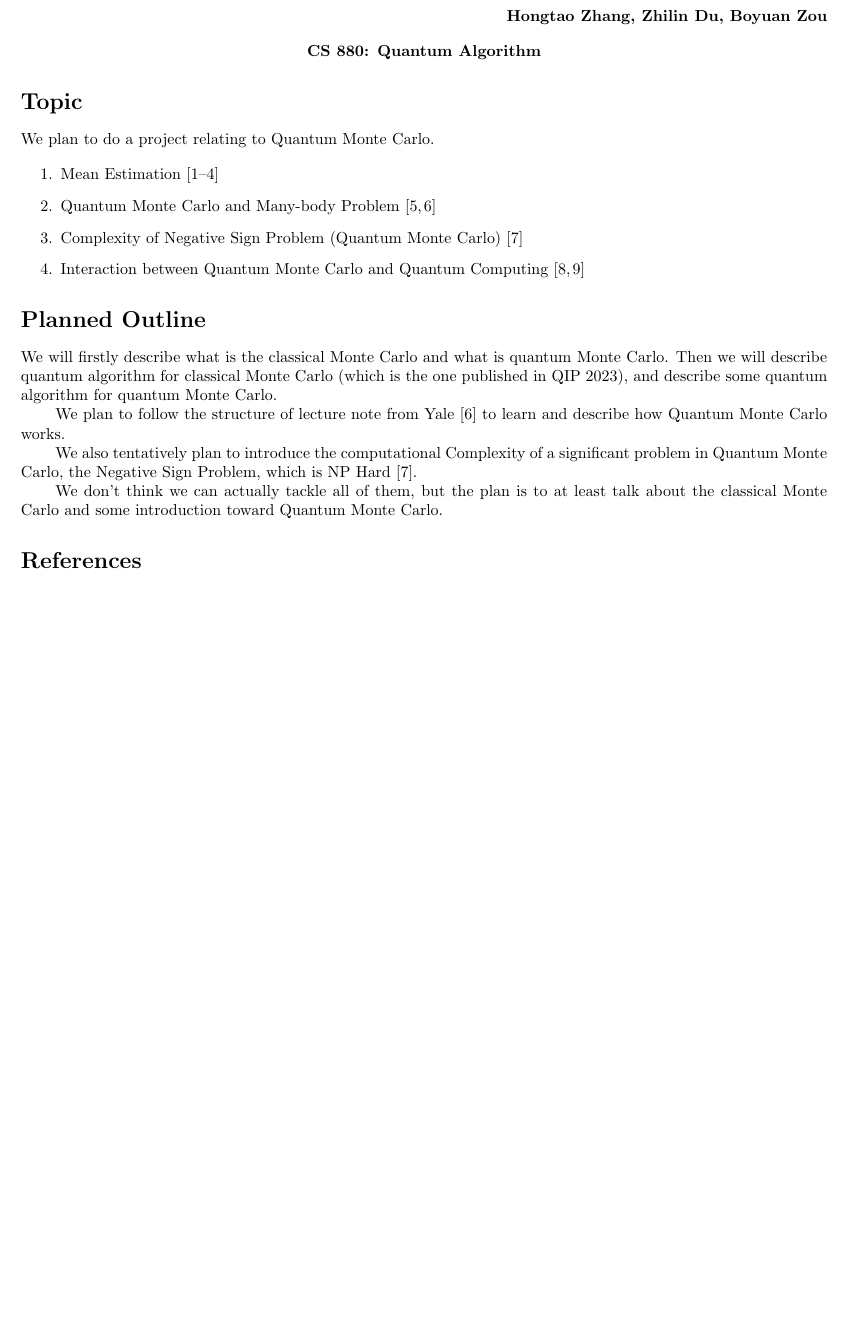
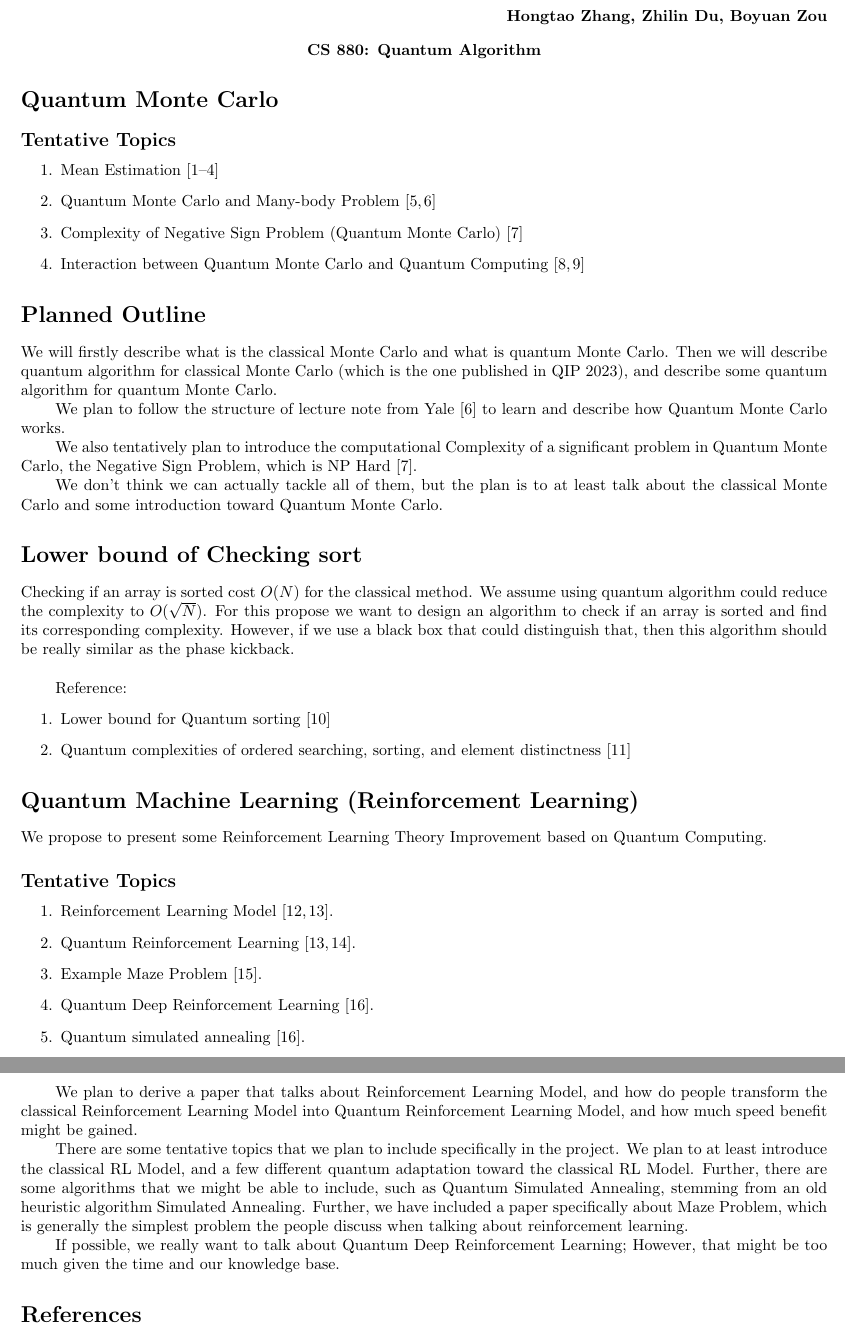
Before and after one commit to taooceros/CompSci-880, a LaTeX document (proposal.tex): part of the page before the commit and two parts of pages 1 and 2 of 2 after it, the two joined at a grey line, cut so that both start at the same text, the shorter picture padded with empty space. Compiled offline with pdfLaTeX.

Commit message:
update proposal

```diff
--- a/proposal.tex
+++ b/proposal.tex
@@ -49,9 +50,9 @@
     \textbf{CS 880: Quantum Algorithm} \\
 \end{center}
 
-\section*{Topic}
+\section*{Quantum Monte Carlo}
 
-We plan to do a project relating to Quantum Monte Carlo.
+\subsection*{Tentative Topics}
 
 \begin{enumerate}
     \item Mean Estimation \cite{kothari2023mean, hamoudi2021quantum, montanaro2015quantum, HEINRICH20021}
@@ -74,6 +75,52 @@ Quantum Monte Carlo, the Negative Sign Problem, which is NP Hard \cite{troyer200
 We don't think we can actually tackle all of them, but the plan is to at least talk about
 the classical Monte Carlo and some introduction toward Quantum Monte Carlo.
 
+\section*{Lower bound of Checking sort}
+
+Checking if an array is sorted cost $O(N)$ for the classical method.
+We assume using quantum algorithm could reduce the complexity to $O(\sqrt{N})$.
+For this propose we want to design an algorithm to check if an array is sorted and find its corresponding complexity.
+However, if we use a black box that could distinguish that, then this algorithm should be really similar as the phase kickback.
+\\
+
+Reference:
+\begin{enumerate}
+    \item Lower bound for Quantum sorting \cite{shi2000quantum}
+    \item Quantum complexities of ordered searching, sorting, and element distinctness \cite{hoyer2002quantum}
+\end{enumerate}
+
+
+\section*{Quantum Machine Learning (Reinforcement Learning)}
+
+We propose to present some Reinforcement Learning Theory Improvement
+based on Quantum Computing.
+
+\subsection*{Tentative Topics}
+
+\begin{enumerate}
+    \item Reinforcement Learning Model \cite{agarwal2019reinforcement, dong2008quantum}.
+    \item Quantum Reinforcement Learning \cite{dong2008quantum, meyer2022survey}.
+    \item Example Maze Problem \cite{mackeprang2020reinforcement}.
+    \item Quantum Deep Reinforcement Learning \cite{jerbi2021quantum}.
+    \item Quantum simulated annealing \cite{jerbi2021quantum}.
+\end{enumerate}
+
+We plan to derive a paper that talks about Reinforcement Learning Model,
+and how do people transform the classical Reinforcement Learning Model into
+Quantum Reinforcement Learning Model, and how much speed benefit might be gained.
+
+There are some tentative topics that we plan to include specifically in the project.
+We plan to at least introduce the classical RL Model, and a few different quantum
+adaptation toward the classical RL Model. Further, there are some algorithms
+that we might be able to include, such as Quantum Simulated Annealing,
+stemming from an old heuristic algorithm Simulated Annealing.
+Further, we have included a paper specifically about Maze Problem,
+which is generally the simplest problem the people discuss when
+talking about reinforcement learning.
+
+If possible, we really want to talk about Quantum Deep Reinforcement Learning;
+However, that might be too much given the time and our knowledge base.
+
 \bibliographystyle{unsrt}
 
 \bibliography{}
```
Also changed, not shown: .bib (+66 -0 lines), proposal.bbl, proposal.pdf, proposal.tex (1 more changed lines), 1 other file.
